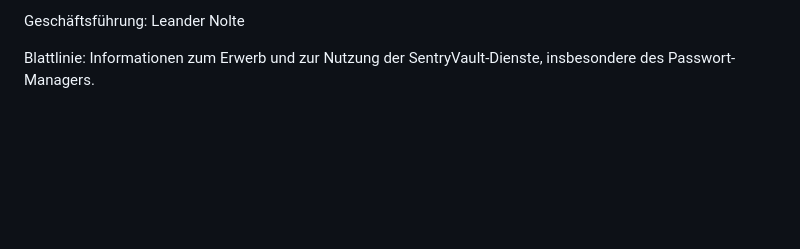
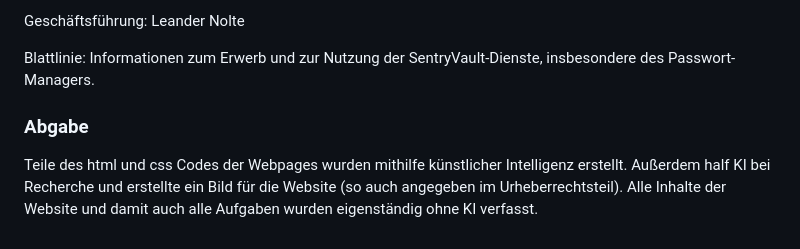
Before and after one commit to leander-nolte/DiR-Website-Mock, a Markdown page: dokumentation.md, the part around the change. Drawn GitHub-style; blank space fills up the shorter version.

Commit message:
Abschluss dokumentation.md - Abschluss

```diff
--- a/dokumentation.md
+++ b/dokumentation.md
@@ -236,3 +236,9 @@ Berufsrecht: Gewerbeordnung
 Geschäftsführung: Leander Nolte
 
 Blattlinie: Informationen zum Erwerb und zur Nutzung der SentryVault-Dienste, insbesondere des Passwort-Managers.
+
+
+
+### Abgabe
+
+Teile des html und css Codes der Webpages wurden mithilfe künstlicher Intelligenz erstellt. Außerdem half KI bei Recherche und erstellte ein Bild für die Website (so auch angegeben im Urheberrechtsteil). Alle Inhalte der Website und damit auch alle Aufgaben wurden eigenständig ohne KI verfasst.
```
